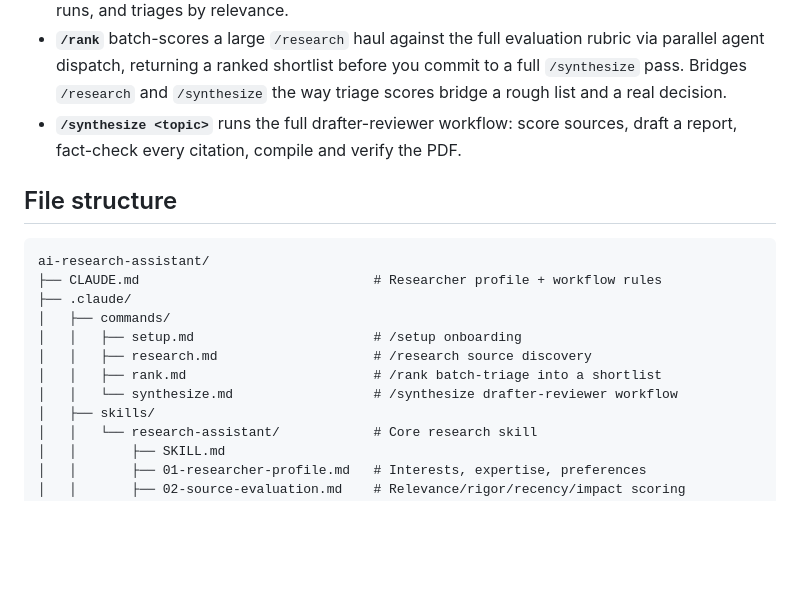
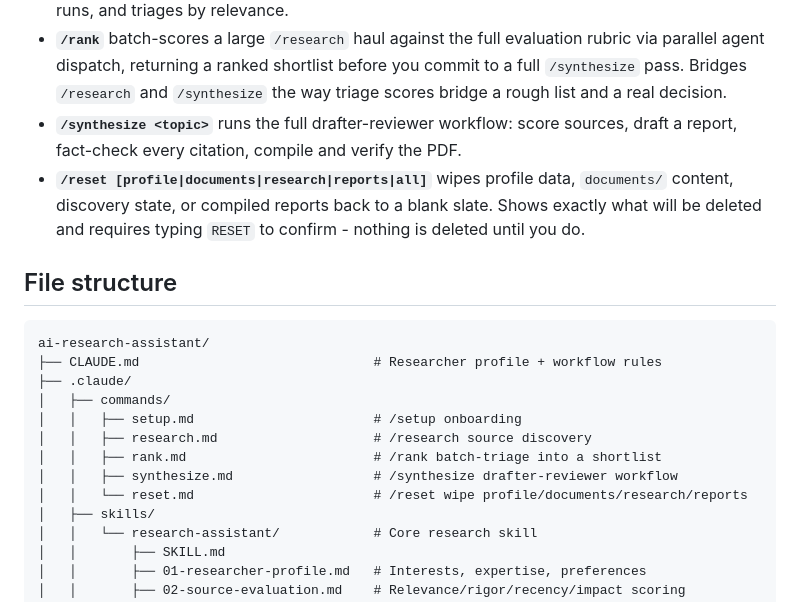
Before and after one commit to BleOdel/ai-research-assistant, a Markdown page: README.md, the part around the change. Drawn GitHub-style; blank space fills up the shorter version.

```diff
--- a/README.md
+++ b/README.md
@@ -124,6 +124,10 @@ presenting it.
   scores bridge a rough list and a real decision.
 - **`/synthesize <topic>`** runs the full drafter-reviewer workflow: score sources,
   draft a report, fact-check every citation, compile and verify the PDF.
+- **`/reset [profile|documents|research|reports|all]`** wipes profile data,
+  `documents/` content, discovery state, or compiled reports back to a blank slate.
+  Shows exactly what will be deleted and requires typing `RESET` to confirm - nothing
+  is deleted until you do.
 
 ## File structure
 
@@ -135,7 +139,8 @@ ai-research-assistant/
 │   │   ├── setup.md                       # /setup onboarding
 │   │   ├── research.md                    # /research source discovery
 │   │   ├── rank.md                        # /rank batch-triage into a shortlist
-│   │   └── synthesize.md                  # /synthesize drafter-reviewer workflow
+│   │   ├── synthesize.md                  # /synthesize drafter-reviewer workflow
+│   │   └── reset.md                       # /reset wipe profile/documents/research/reports
 │   ├── skills/
 │   │   └── research-assistant/            # Core research skill
 │   │       ├── SKILL.md
```
Also changed, not shown: .claude/commands/reset.md (added, +307 -0 lines).
